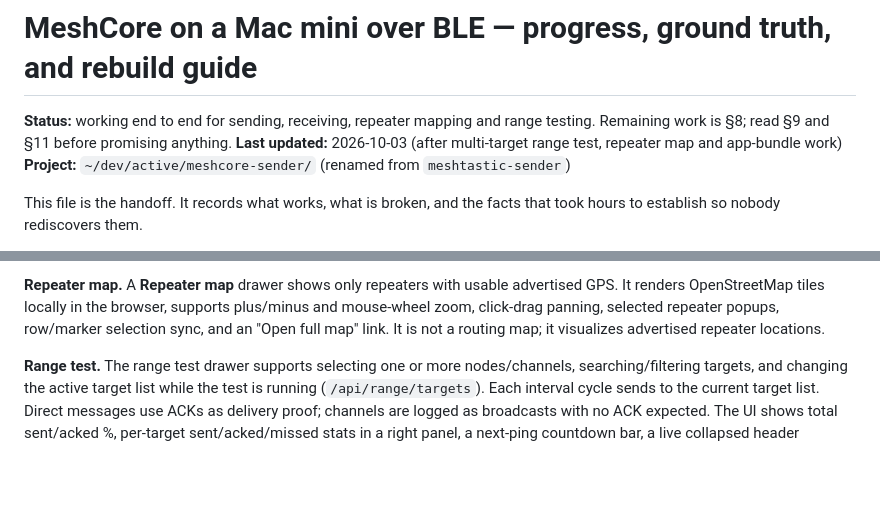
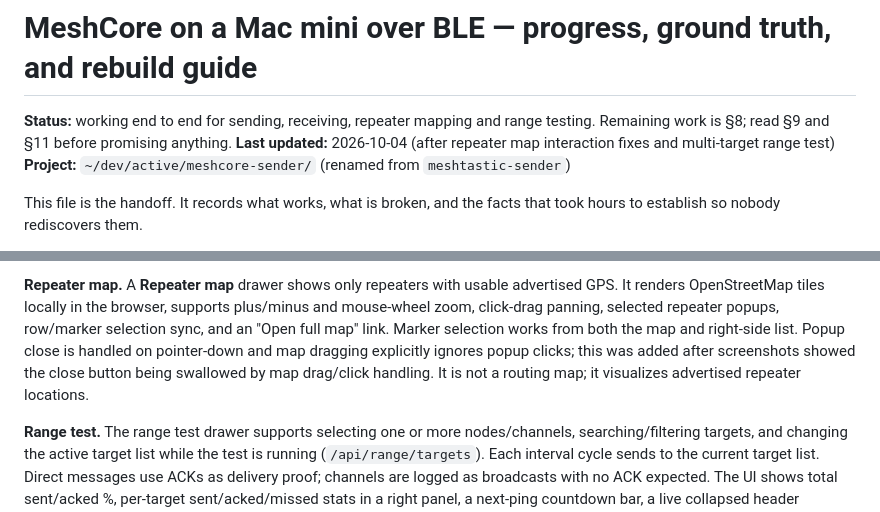
Before and after one commit to chatwithllm/meshcore-sender, a Markdown page: meshcore_mac_ble.md, 2 parts joined by grey strips. Rendered like a GitHub page; blank space fills up the shorter version.

Commit message:
Update handoff docs for map interaction fixes

```diff
--- a/meshcore_mac_ble.md
+++ b/meshcore_mac_ble.md
@@ -2,7 +2,7 @@
 
 **Status:** working end to end for sending, receiving, repeater mapping and range testing.
 Remaining work is §8; read §9 and §11 before promising anything.
-**Last updated:** 2026-10-03 (after multi-target range test, repeater map and app-bundle work)
+**Last updated:** 2026-10-04 (after repeater map interaction fixes and multi-target range test)
 **Project:** `~/dev/active/meshcore-sender/` (renamed from `meshtastic-sender`)
 
 This file is the handoff. It records what works, what is broken, and the facts that took
@@ -227,8 +227,10 @@ section/badges.
 **Repeater map.** A **Repeater map** drawer shows only repeaters with usable advertised
 GPS. It renders OpenStreetMap tiles locally in the browser, supports plus/minus and
 mouse-wheel zoom, click-drag panning, selected repeater popups, row/marker selection sync,
-and an "Open full map" link. It is not a routing map; it visualizes advertised repeater
-locations.
+and an "Open full map" link. Marker selection works from both the map and right-side list.
+Popup close is handled on pointer-down and map dragging explicitly ignores popup clicks;
+this was added after screenshots showed the close button being swallowed by map drag/click
+handling. It is not a routing map; it visualizes advertised repeater locations.
 
 **Range test.** The range test drawer supports selecting one or more nodes/channels,
 searching/filtering targets, and changing the active target list while the test is running
```
Also changed, not shown: HANDOFF_PROMPT.md (+3 -1 lines).
